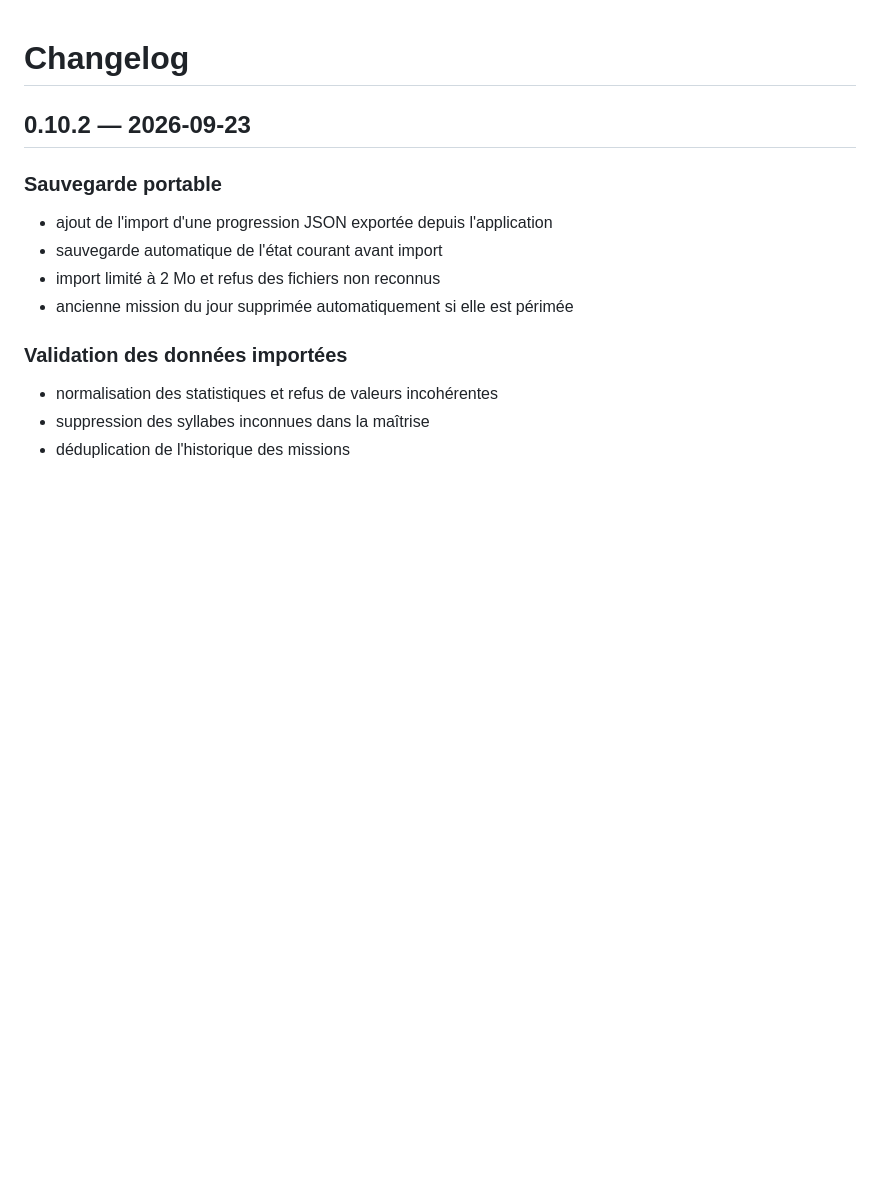
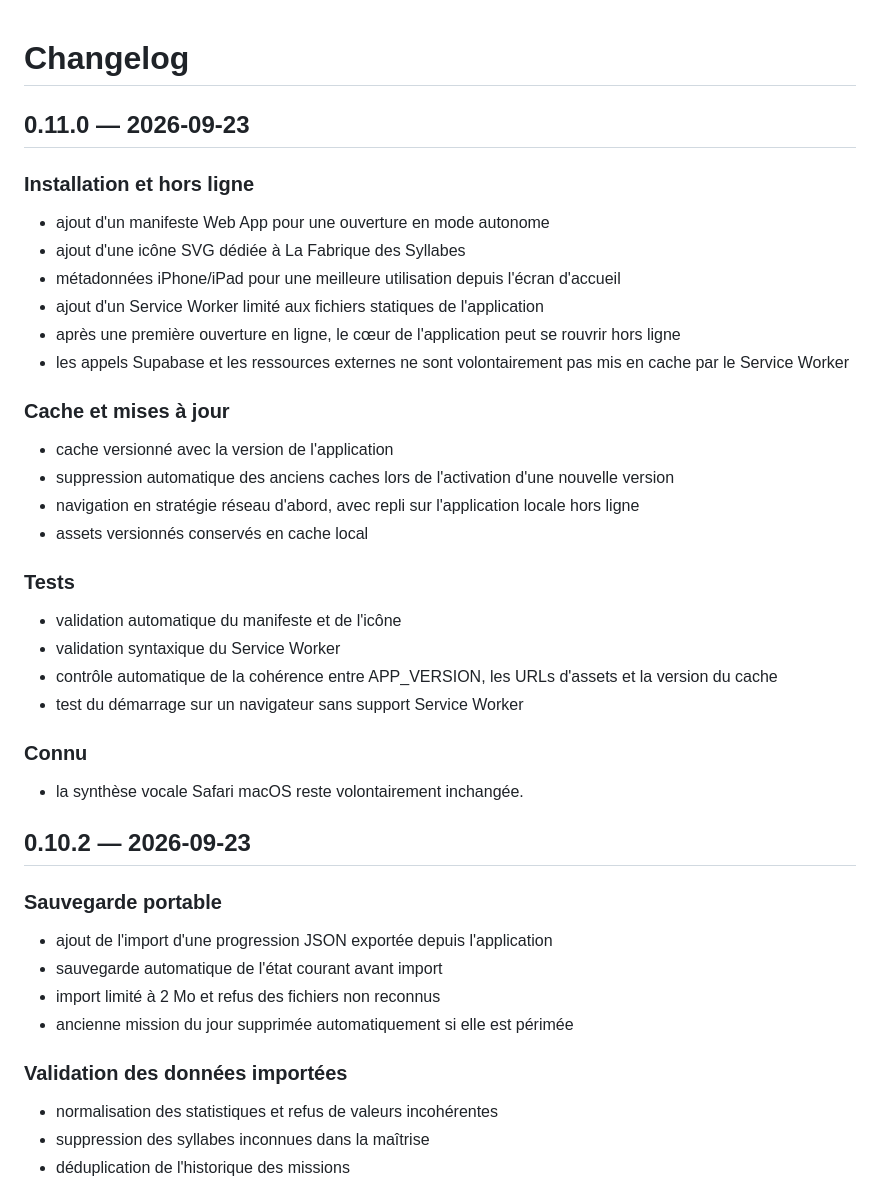
Before and after one commit to neggy-nettah/lecture-cp, a Markdown page: CHANGELOG.md, the part around the change. Drawn GitHub-style; blank space fills up the shorter version.

Commit message:
Document v0.11.0 installable offline support

```diff
--- a/CHANGELOG.md
+++ b/CHANGELOG.md
@@ -1,4 +1,29 @@
 # Changelog
+
+## 0.11.0 — 2026-09-23
+
+### Installation et hors ligne
+- ajout d'un manifeste Web App pour une ouverture en mode autonome
+- ajout d'une icône SVG dédiée à La Fabrique des Syllabes
+- métadonnées iPhone/iPad pour une meilleure utilisation depuis l'écran d'accueil
+- ajout d'un Service Worker limité aux fichiers statiques de l'application
+- après une première ouverture en ligne, le cœur de l'application peut se rouvrir hors ligne
+- les appels Supabase et les ressources externes ne sont volontairement pas mis en cache par le Service Worker
+
+### Cache et mises à jour
+- cache versionné avec la version de l'application
+- suppression automatique des anciens caches lors de l'activation d'une nouvelle version
+- navigation en stratégie réseau d'abord, avec repli sur l'application locale hors ligne
+- assets versionnés conservés en cache local
+
+### Tests
+- validation automatique du manifeste et de l'icône
+- validation syntaxique du Service Worker
+- contrôle automatique de la cohérence entre APP_VERSION, les URLs d'assets et la version du cache
+- test du démarrage sur un navigateur sans support Service Worker
+
+### Connu
+- la synthèse vocale Safari macOS reste volontairement inchangée.
 
 ## 0.10.2 — 2026-09-23
 
```
